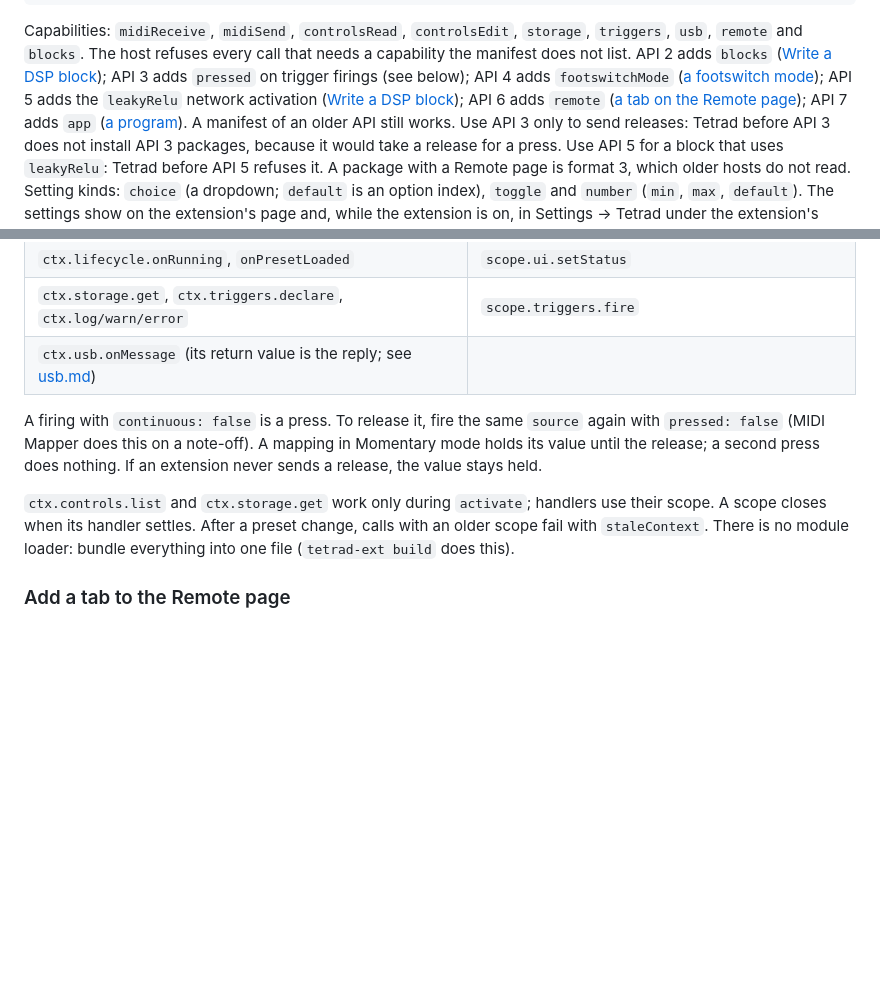
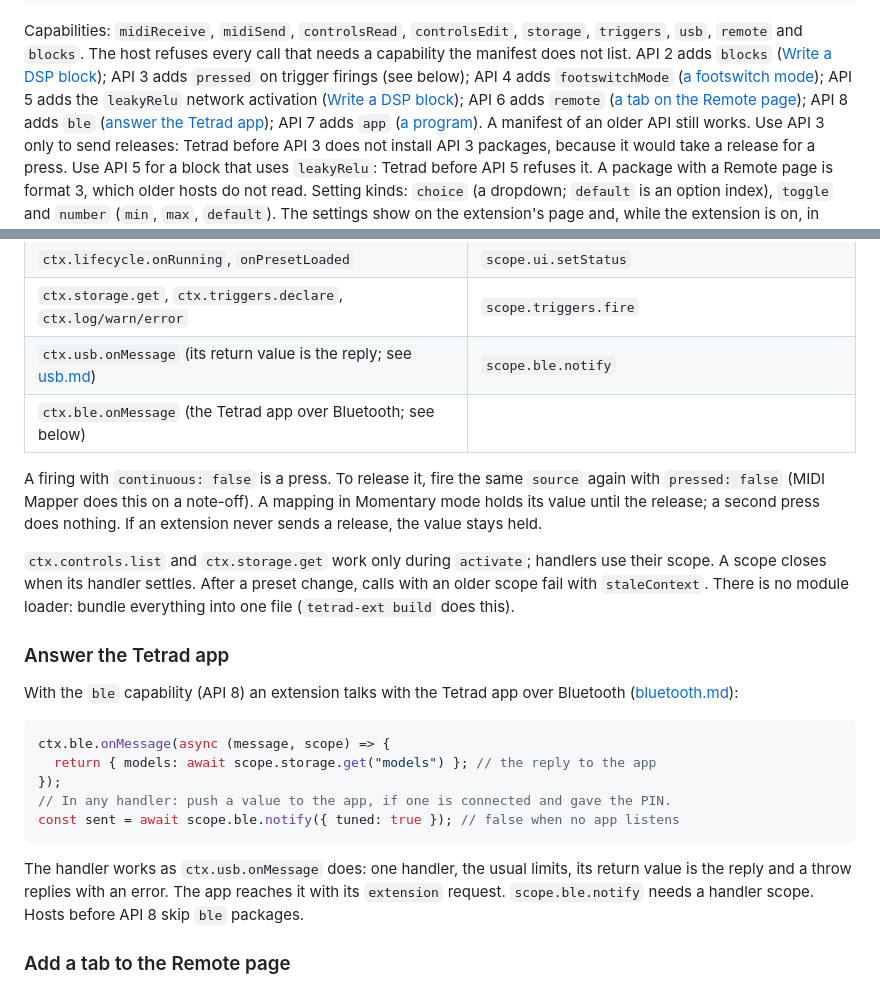
Before and after one commit to JudahZF/tetrad, a Markdown page: docs/extensions.md, 2 parts joined by grey strips. Rendered like a GitHub page; blank space fills up the shorter version.

````diff
--- a/docs/extensions.md
+++ b/docs/extensions.md
@@ -244,7 +244,8 @@ manifest does not list. API 2 adds `blocks` ([Write a DSP block](#write-a-dsp-bl
 `pressed` on trigger firings (see below); API 4 adds `footswitchMode`
 ([a footswitch mode](footswitch-modes.md#add-a-footswitch-mode-to-your-extension)); API 5 adds
 the `leakyRelu` network activation ([Write a DSP block](#write-a-dsp-block)); API 6 adds `remote`
-([a tab on the Remote page](#add-a-tab-to-the-remote-page)); API 7 adds `app`
+([a tab on the Remote page](#add-a-tab-to-the-remote-page)); API 8 adds `ble`
+([answer the Tetrad app](#answer-the-tetrad-app)); API 7 adds `app`
 ([a program](#ship-a-program)). A manifest of an
 older API still works. Use API 3 only to send releases: Tetrad before API 3 does not install
 API 3 packages, because it would take a release for a press. Use API 5 for a block that uses
@@ -294,7 +295,8 @@ The full API, with comments, is in `tetrad.d.ts` (`tetrad-ext sdk` writes it):
 | `ctx.controls.list`, `ctx.controls.onChange` | `scope.storage.get`, `set`, `delete` |
 | `ctx.lifecycle.onRunning`, `onPresetLoaded` | `scope.ui.setStatus` |
 | `ctx.storage.get`, `ctx.triggers.declare`, `ctx.log/warn/error` | `scope.triggers.fire` |
-| `ctx.usb.onMessage` (its return value is the reply; see [usb.md](usb.md)) | |
+| `ctx.usb.onMessage` (its return value is the reply; see [usb.md](usb.md)) | `scope.ble.notify` |
+| `ctx.ble.onMessage` (the Tetrad app over Bluetooth; see below) | |
 
 A firing with `continuous: false` is a press. To release it, fire the same `source` again with
 `pressed: false` (MIDI Mapper does this on a note-off). A mapping in Momentary mode holds its
@@ -305,6 +307,23 @@ value stays held.
 scope. A scope closes when its handler settles. After a preset change, calls with an older scope fail
 with `staleContext`. There is no module loader: bundle everything into one file (`tetrad-ext
 build` does this).
+
+### Answer the Tetrad app
+
+With the `ble` capability (API 8) an extension talks with the Tetrad app over Bluetooth
+([bluetooth.md](bluetooth.md#the-tetrad-app-link)):
+
+```ts
+ctx.ble.onMessage(async (message, scope) => {
+  return { models: await scope.storage.get("models") }; // the reply to the app
+});
+// In any handler: push a value to the app, if one is connected and gave the PIN.
+const sent = await scope.ble.notify({ tuned: true }); // false when no app listens
+```
+
+The handler works as `ctx.usb.onMessage` does: one handler, the usual limits, its return value
+is the reply and a throw replies with an error. The app reaches it with its `extension` request.
+`scope.ble.notify` needs a handler scope. Hosts before API 8 skip `ble` packages.
 
 ### Add a tab to the Remote page
 
````
Also changed, not shown: CHANGELOG.md (+5 -0 lines), docs/bluetooth.md (+54 -4 lines).
